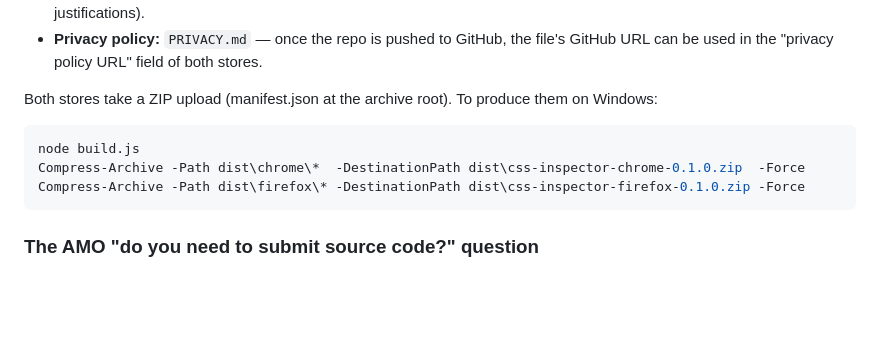
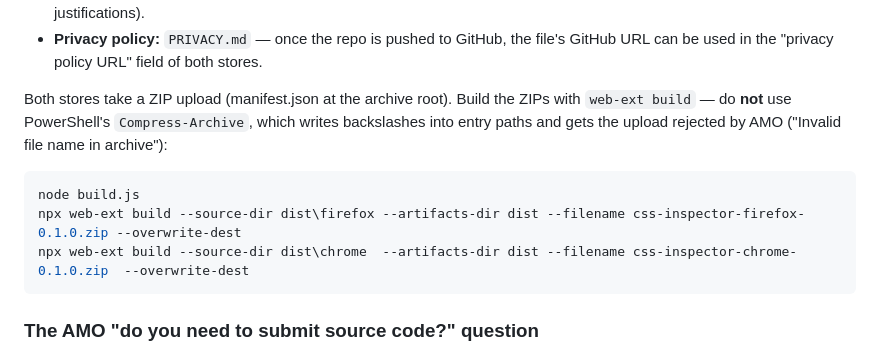
Before and after one commit to oznuroznur/hover-css-tool, a Markdown page: README.md, the part around the change. Drawn GitHub-style; blank space fills up the shorter version.

Commit message:
README: package ZIPs with web-ext build, not Compress-Archive
Compress-Archive writes backslash entry paths, which AMO rejects
(Invalid file name in archive).

Co-Authored-By: Claude Fable 5 <noreply@anthropic.com>

````diff
--- a/README.md
+++ b/README.md
@@ -75,13 +75,15 @@ Publishing materials are ready:
   file's GitHub URL can be used in the "privacy policy URL" field of both
   stores.
 
-Both stores take a ZIP upload (manifest.json at the archive root). To
-produce them on Windows:
+Both stores take a ZIP upload (manifest.json at the archive root). Build
+the ZIPs with `web-ext build` — do **not** use PowerShell's
+`Compress-Archive`, which writes backslashes into entry paths and gets the
+upload rejected by AMO ("Invalid file name in archive"):
 
 ```powershell
 node build.js
-Compress-Archive -Path dist\chrome\*  -DestinationPath dist\css-inspector-chrome-0.1.0.zip  -Force
-Compress-Archive -Path dist\firefox\* -DestinationPath dist\css-inspector-firefox-0.1.0.zip -Force
+npx web-ext build --source-dir dist\firefox --artifacts-dir dist --filename css-inspector-firefox-0.1.0.zip --overwrite-dest
+npx web-ext build --source-dir dist\chrome  --artifacts-dir dist --filename css-inspector-chrome-0.1.0.zip  --overwrite-dest
 ```
 
 ### The AMO "do you need to submit source code?" question
````
